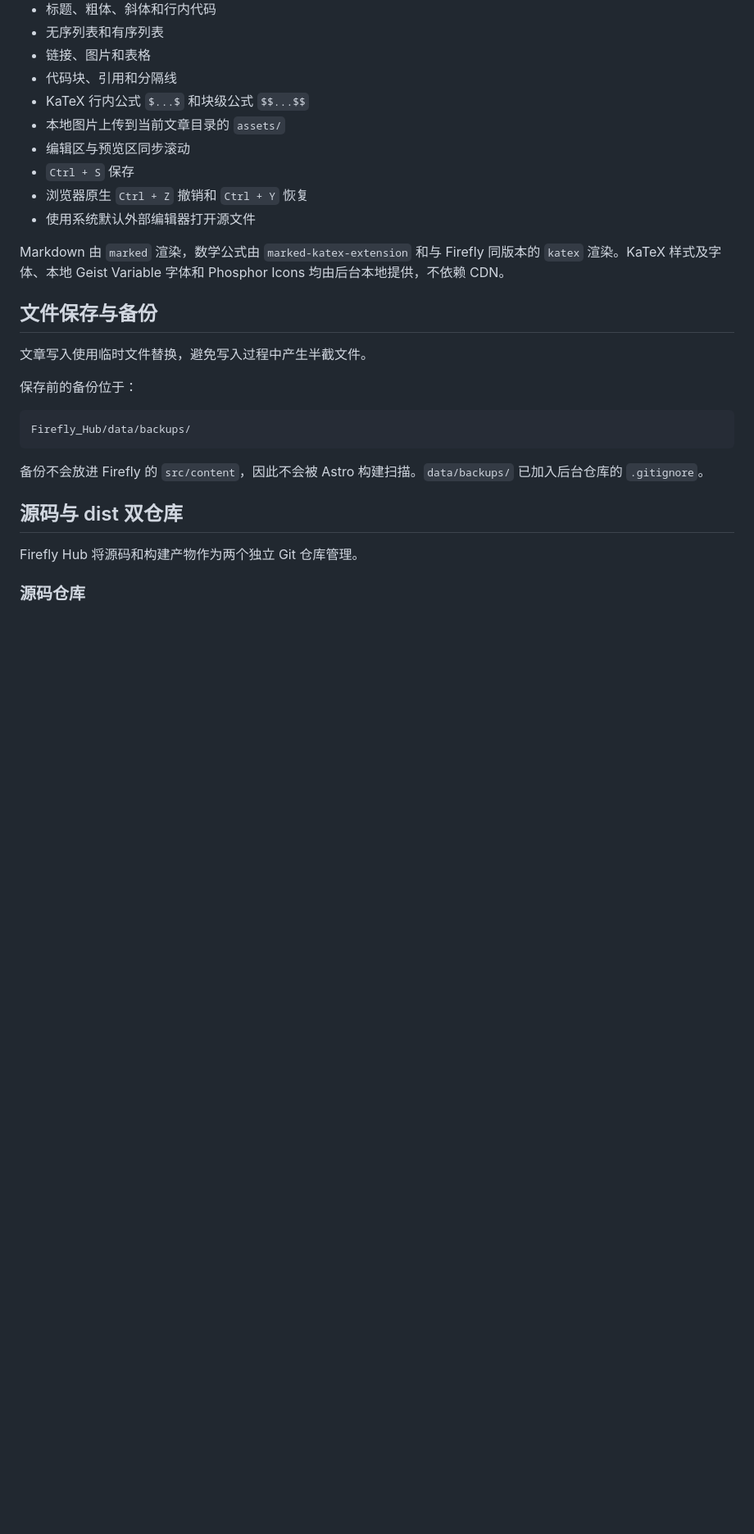
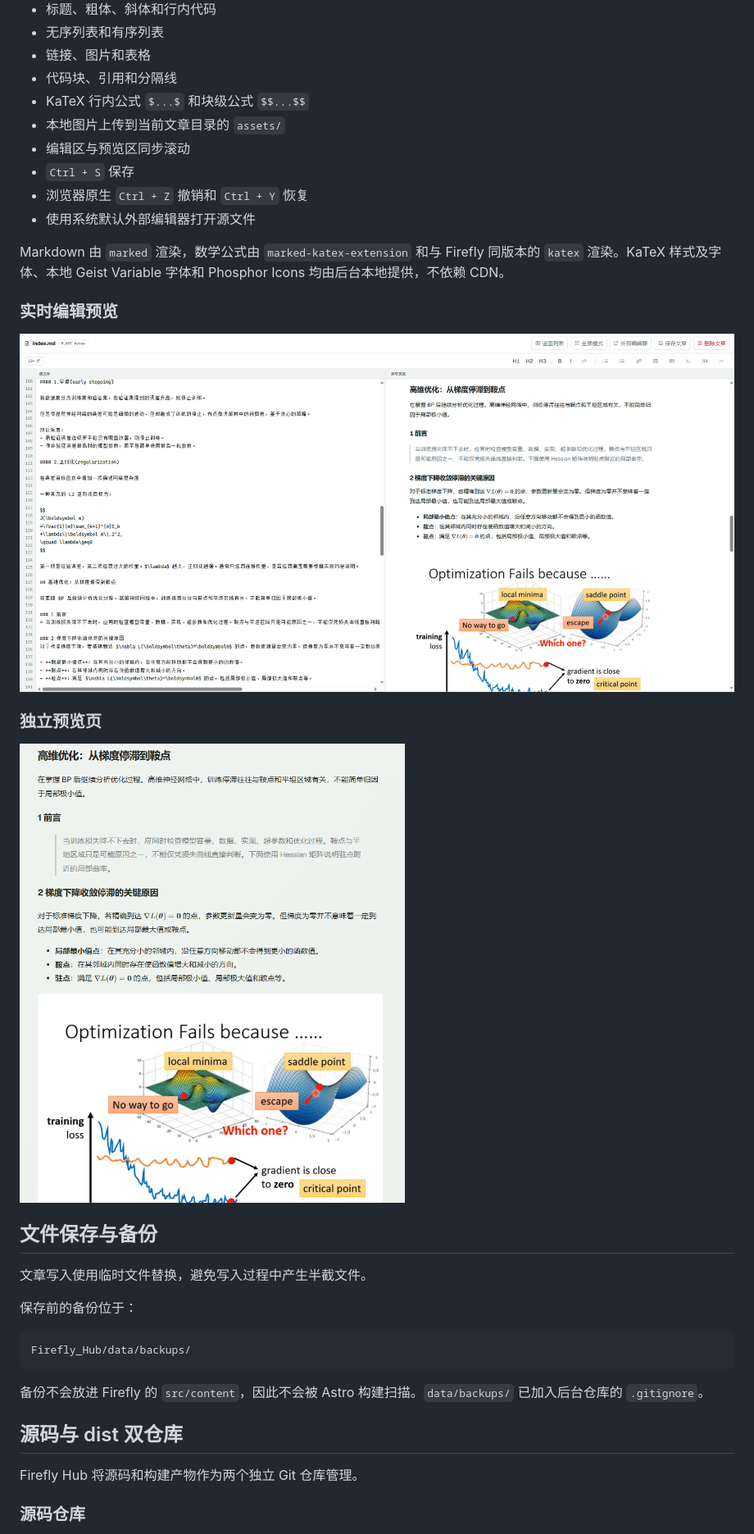
Before and after one commit to HP-Patience/Firefly_backend, a Markdown page: README.md, the part around the change printed below. Shown: that part at 82% size. GitHub-like rendering; pictures changed too: docs/images/article-preview.png (added), docs/images/live-editor-preview.png (added); blank space fills up the shorter version.

```diff
--- a/README.md
+++ b/README.md
@@ -84,6 +88,14 @@ dist/                   构建产物
 - 使用系统默认外部编辑器打开源文件
 
 Markdown 由 `marked` 渲染，数学公式由 `marked-katex-extension` 和与 Firefly 同版本的 `katex` 渲染。KaTeX 样式及字体、本地 Geist Variable 字体和 Phosphor Icons 均由后台本地提供，不依赖 CDN。
+
+### 实时编辑预览
+
+![Markdown 实时编辑预览](docs/images/live-editor-preview.png)
+
+### 独立预览页
+
+![文章独立预览页](docs/images/article-preview.png)
 
 ## 文件保存与备份
 
```
Also changed, not shown: other parts of README.md (+9 -1 lines), docs/images/code-management.png (added), docs/images/homepage.png (added), docs/images/remote-repository.png (added).
